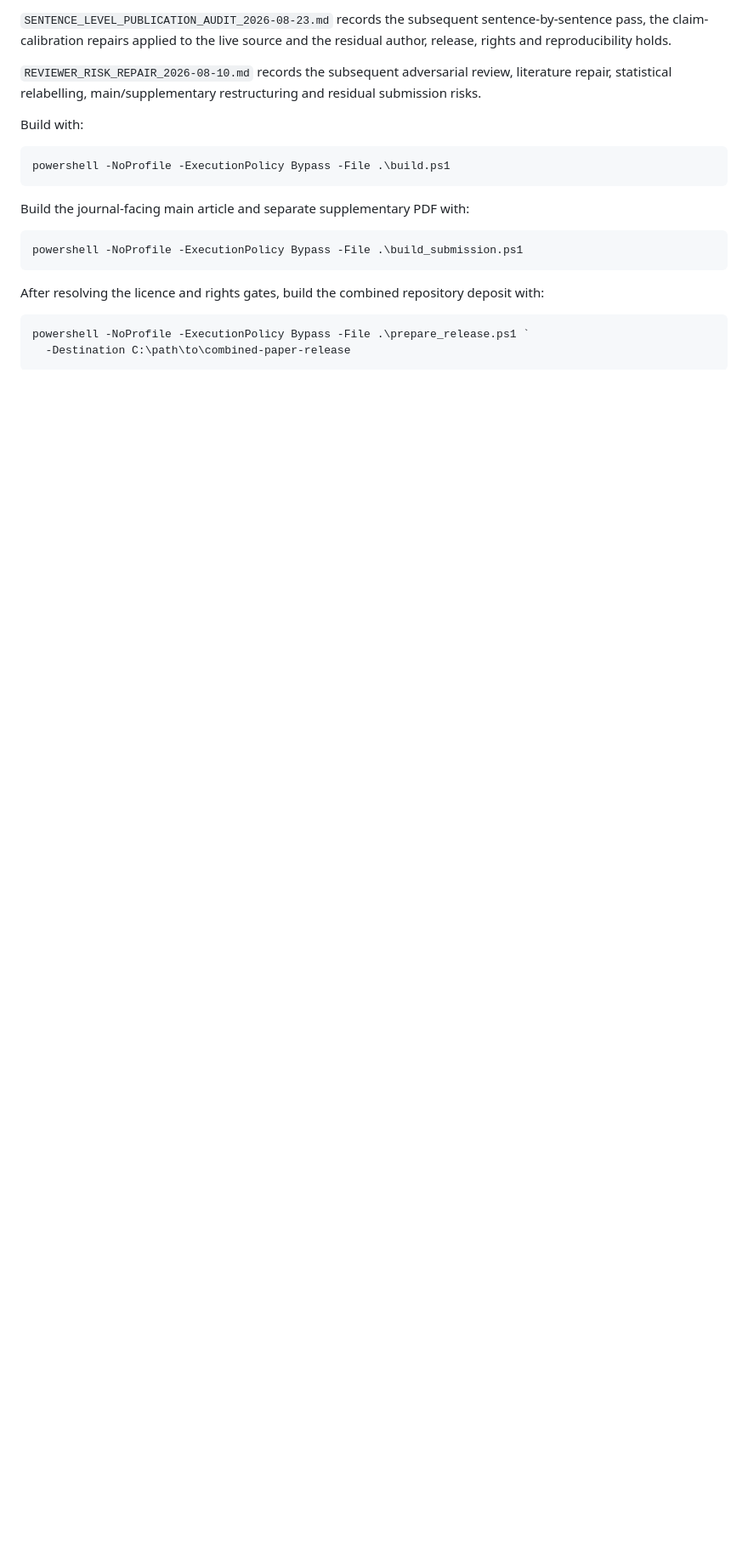
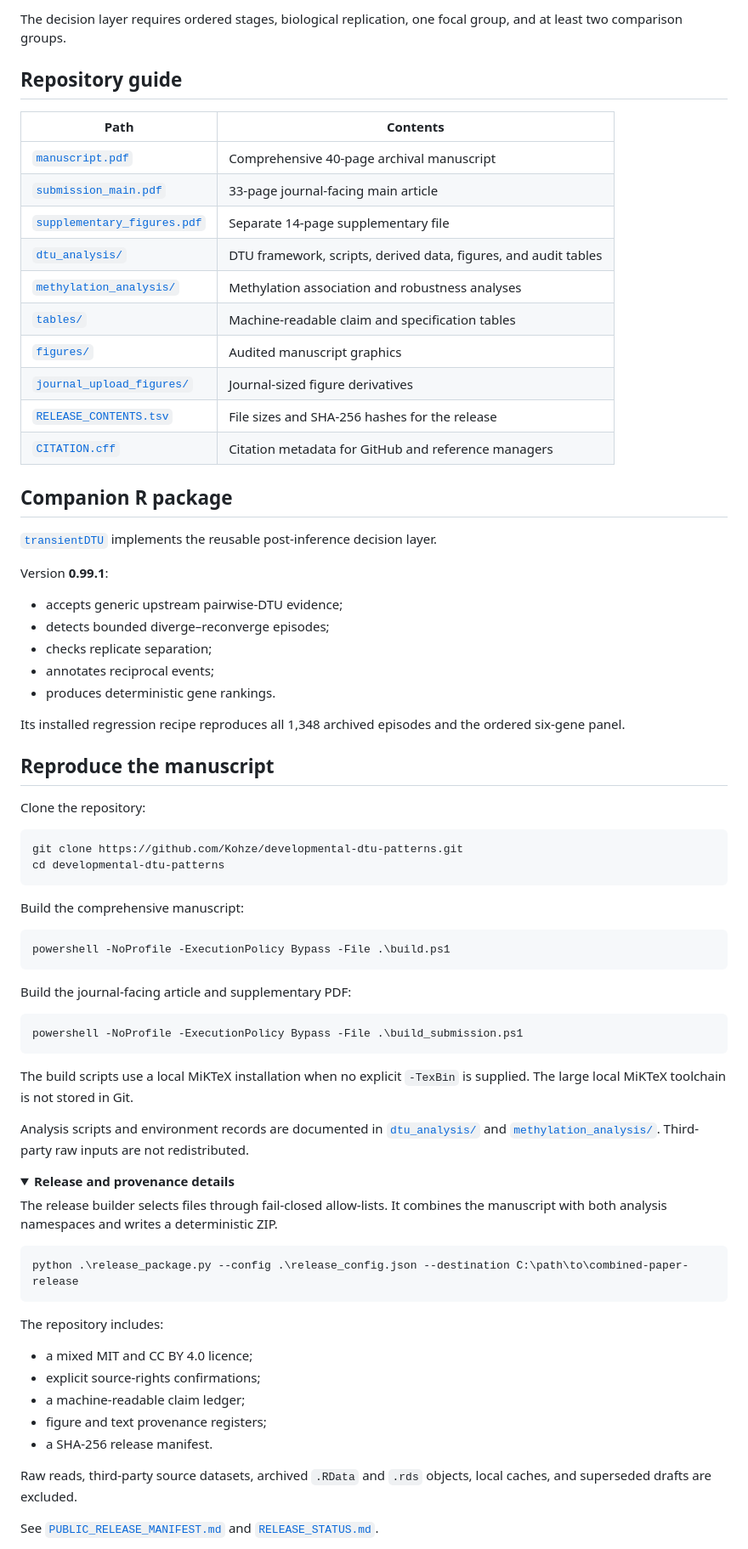
Before and after one commit to Kohze/developmental-dtu-patterns, a Markdown page: README.md, the part around one of its changes. Shown at 85% size. Rendered like a GitHub page; folded sections open; blank space fills up the shorter version.

Commit message:
Redesign README for clarity and navigation

````diff
--- a/README.md
+++ b/README.md
@@ -100,28 +64,88 @@ not retained; `manuscript.tex` and its three built PDFs are authoritative.
 
-`SENTENCE_LEVEL_PUBLICATION_AUDIT_2026-08-23.md` records the subsequent
-sentence-by-sentence pass, the claim-calibration repairs applied to the live
-source and the residual author, release, rights and reproducibility holds.
+The decision layer requires ordered stages, biological replication, one focal
+group, and at least two comparison groups.
 
-`REVIEWER_RISK_REPAIR_2026-08-10.md` records the subsequent adversarial review,
-literature repair, statistical relabelling, main/supplementary restructuring
-and residual submission risks.
+## Repository guide
 
-Build with:
+| Path | Contents |
+|---|---|
+| [`manuscript.pdf`](manuscript.pdf) | Comprehensive 40-page archival manuscript |
+| [`submission_main.pdf`](submission_main.pdf) | 33-page journal-facing main article |
+| [`supplementary_figures.pdf`](supplementary_figures.pdf) | Separate 14-page supplementary file |
+| [`dtu_analysis/`](dtu_analysis) | DTU framework, scripts, derived data, figures, and audit tables |
+| [`methylation_analysis/`](methylation_analysis) | Methylation association and robustness analyses |
+| [`tables/`](tables) | Machine-readable claim and specification tables |
+| [`figures/`](figures) | Audited manuscript graphics |
+| [`journal_upload_figures/`](journal_upload_figures) | Journal-sized figure derivatives |
+| [`RELEASE_CONTENTS.tsv`](RELEASE_CONTENTS.tsv) | File sizes and SHA-256 hashes for the release |
+| [`CITATION.cff`](CITATION.cff) | Citation metadata for GitHub and reference managers |
+
+## Companion R package
+
+[`transientDTU`](https://github.com/Kohze/transientDTU) implements the reusable
+post-inference decision layer.
+
+Version **0.99.1**:
+
+- accepts generic upstream pairwise-DTU evidence;
+- detects bounded diverge–reconverge episodes;
+- checks replicate separation;
+- annotates reciprocal events;
+- produces deterministic gene rankings.
+
+Its installed regression recipe reproduces all 1,348 archived episodes and the
+ordered six-gene panel.
+
+## Reproduce the manuscript
+
+Clone the repository:
+
+```powershell
+git clone https://github.com/Kohze/developmental-dtu-patterns.git
+cd developmental-dtu-patterns
+```
+
+Build the comprehensive manuscript:
 
 ```powershell
 powershell -NoProfile -ExecutionPolicy Bypass -File .\build.ps1
 ```
 
-Build the journal-facing main article and separate supplementary PDF with:
+Build the journal-facing article and supplementary PDF:
 
 ```powershell
 powershell -NoProfile -ExecutionPolicy Bypass -File .\build_submission.ps1
 ```
 
-After resolving the licence and rights gates, build the combined repository
-deposit with:
+The build scripts use a local MiKTeX installation when no explicit `-TexBin`
+is supplied. The large local MiKTeX toolchain is not stored in Git.
+
+Analysis scripts and environment records are documented in
+[`dtu_analysis/`](dtu_analysis) and
+[`methylation_analysis/`](methylation_analysis). Third-party raw inputs are
+not redistributed.
+
+<details>
+<summary><strong>Release and provenance details</strong></summary>
+
+The release builder selects files through fail-closed allow-lists. It combines
+the manuscript with both analysis namespaces and writes a deterministic ZIP.
 
 ```powershell
-powershell -NoProfile -ExecutionPolicy Bypass -File .\prepare_release.ps1 `
-  -Destination C:\path\to\combined-paper-release
+python .\release_package.py --config .\release_config.json --destination C:\path\to\combined-paper-release
 ```
+
+The repository includes:
+
+- a mixed MIT and CC BY 4.0 licence;
+- explicit source-rights confirmations;
+- a machine-readable claim ledger;
+- figure and text provenance registers;
+- a SHA-256 release manifest.
+
+Raw reads, third-party source datasets, archived `.RData` and `.rds` objects,
+local caches, and superseded drafts are excluded.
+
+See [`PUBLIC_RELEASE_MANIFEST.md`](PUBLIC_RELEASE_MANIFEST.md) and
+[`RELEASE_STATUS.md`](RELEASE_STATUS.md).
+
````
Also changed, not shown: other parts of README.md (+85 -83 lines).
